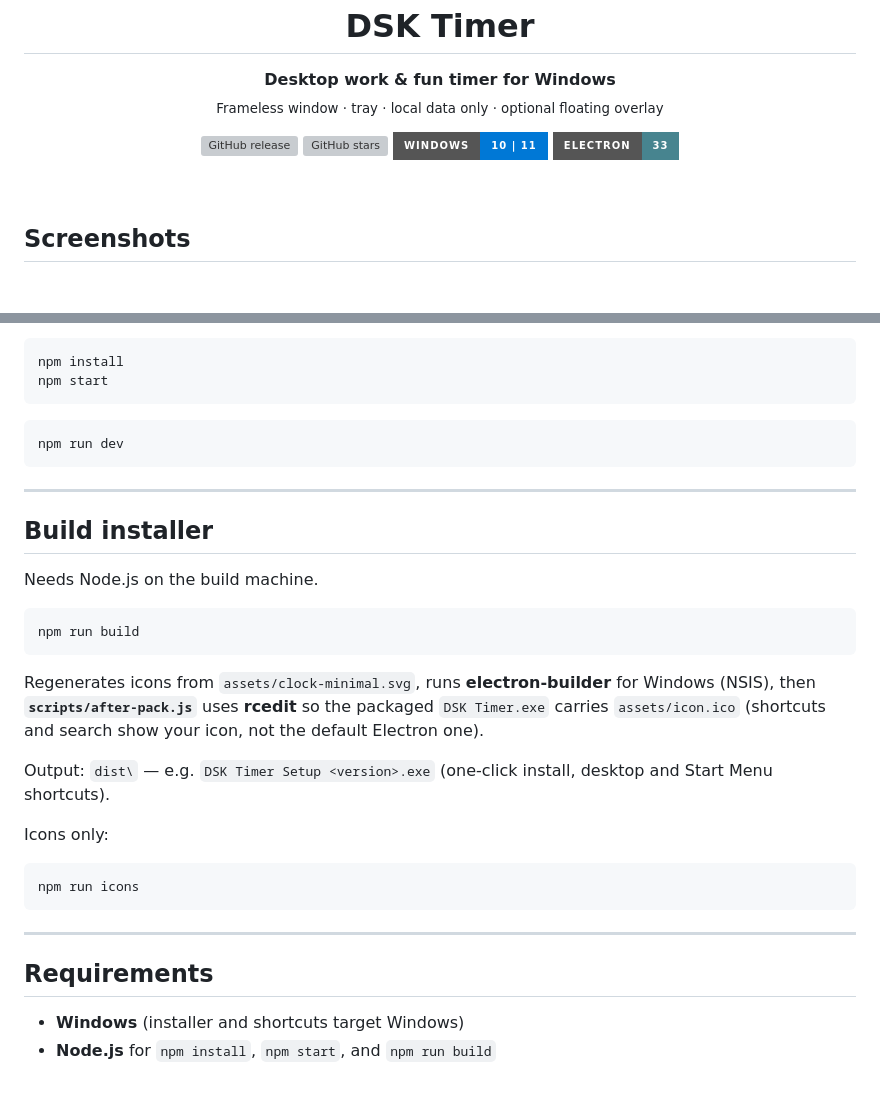
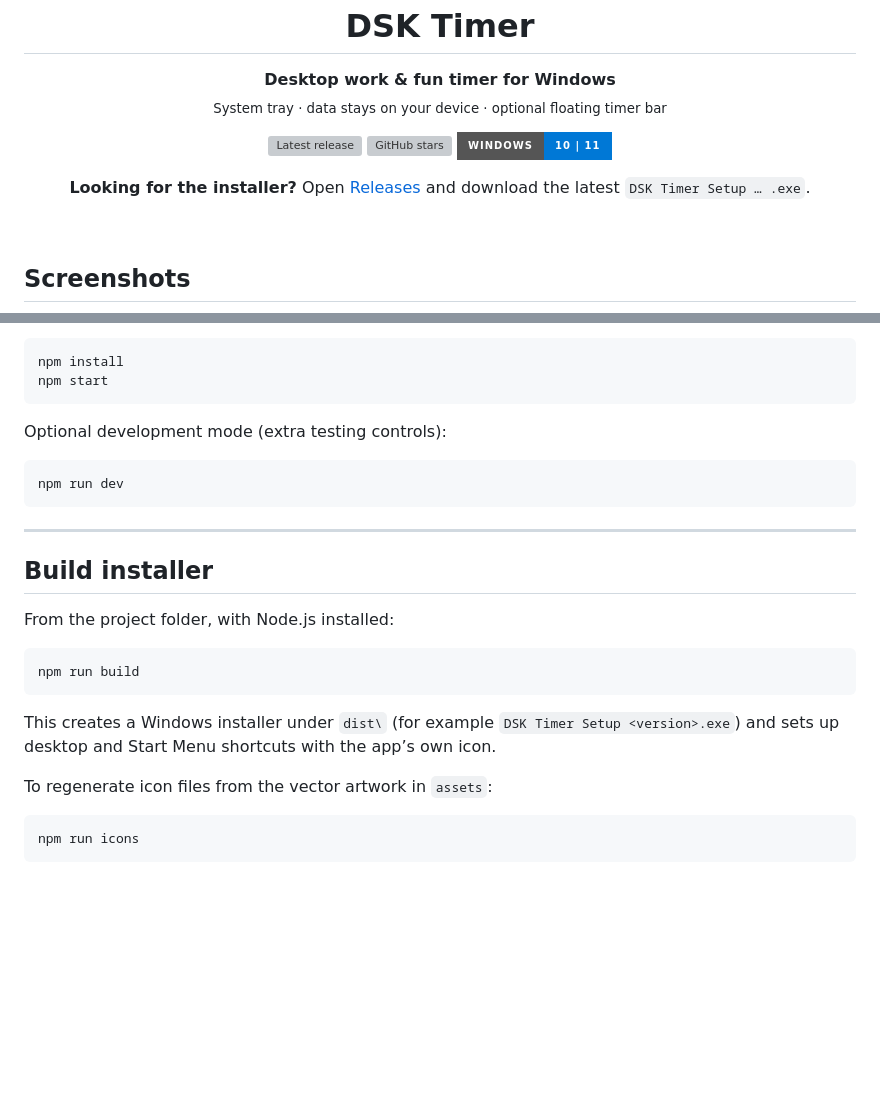
Before and after one commit to ds-kimi/dsk_timer, a Markdown page: README.md, 2 parts joined by grey strips. GitHub-like rendering; badges without logos; blank space fills up the shorter version; grey boxes are pictures that could not be loaded.

````diff
--- a/README.md
+++ b/README.md
@@ -6,14 +6,17 @@
 
 <p align="center">
   <strong>Desktop work &amp; fun timer for Windows</strong><br>
-  <sub>Frameless window · tray · local data only · optional floating overlay</sub>
+  <sub>System tray · data stays on your device · optional floating timer bar</sub>
 </p>
 
 <p align="center">
-  <a href="https://github.com/ds-kimi/dsk_timer/releases"><img src="https://img.shields.io/github/v/release/ds-kimi/dsk_timer?sort=semver&amp;style=for-the-badge&amp;logo=github&amp;label=release" alt="GitHub release"></a>
+  <a href="https://github.com/ds-kimi/dsk_timer/releases"><img src="https://img.shields.io/github/v/release/ds-kimi/dsk_timer?sort=semver&amp;style=for-the-badge&amp;logo=github&amp;label=download" alt="Latest release"></a>
   <a href="https://github.com/ds-kimi/dsk_timer"><img src="https://img.shields.io/github/stars/ds-kimi/dsk_timer?style=for-the-badge&amp;logo=github" alt="GitHub stars"></a>
   <img src="https://img.shields.io/badge/Windows-10%20%7C%2011-0078D6?style=for-the-badge&amp;logo=windows&amp;logoColor=white" alt="Windows">
-  <a href="https://www.electronjs.org/"><img src="https://img.shields.io/badge/Electron-33-47848F?style=for-the-badge&amp;logo=electron&amp;logoColor=white" alt="Electron"></a>
+</p>
+
+<p align="center">
+  <b>Looking for the installer?</b> Open <a href="https://github.com/ds-kimi/dsk_timer/releases">Releases</a> and download the latest <code>DSK Timer Setup … .exe</code>.
 </p>
 
 <br>
@@ -76,6 +87,8 @@
 npm install
 npm start
 ```
+
+Optional development mode (extra testing controls):
 
 ```bash
 npm run dev
@@ -85,25 +98,16 @@ npm run dev
 
 ## Build installer
 
-Needs Node.js on the build machine.
+From the project folder, with Node.js installed:
 
 ```bash
 npm run build
 ```
 
-Regenerates icons from `assets/clock-minimal.svg`, runs **electron-builder** for Windows (NSIS), then **`scripts/after-pack.js`** uses **rcedit** so the packaged `DSK Timer.exe` carries `assets/icon.ico` (shortcuts and search show your icon, not the default Electron one).
+This creates a Windows installer under `dist\` (for example `DSK Timer Setup <version>.exe`) and sets up desktop and Start Menu shortcuts with the app’s own icon.
 
-Output: `dist\` — e.g. `DSK Timer Setup <version>.exe` (one-click install, desktop and Start Menu shortcuts).
-
-Icons only:
+To regenerate icon files from the vector artwork in `assets`:
 
 ```bash
 npm run icons
 ```
-
----
-
-## Requirements
-
-- **Windows** (installer and shortcuts target Windows)
-- **Node.js** for `npm install`, `npm start`, and `npm run build`
````
Also changed, not shown: other parts of README.md (+28 -20 lines).
